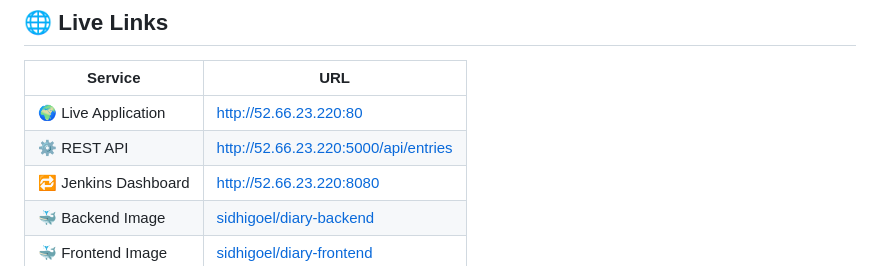
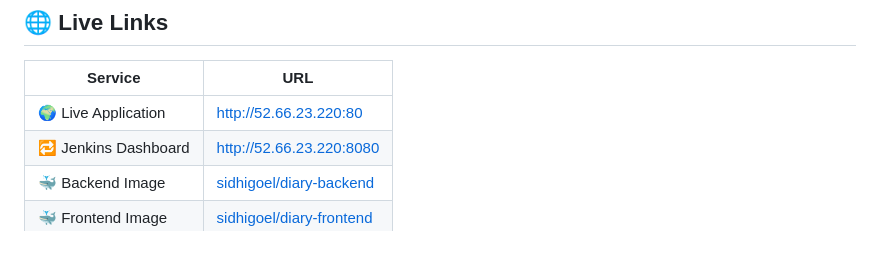
Before and after one commit to sidhi6276/full-stack-devops-diary-, a Markdown page: README.md, the part around the change. Rendered like a GitHub page.

```diff
--- a/README.md
+++ b/README.md
@@ -16,7 +16,6 @@ A production-ready personal diary application built with a complete DevOps pipel
 | Service | URL |
 |---------|-----|
 | 🌍 Live Application | [http://52.66.23.220:80](http://52.66.23.220:80) |
-| ⚙️ REST API | [http://52.66.23.220:5000/api/entries](http://52.66.23.220:5000/api/entries) |
 | 🔁 Jenkins Dashboard | [http://52.66.23.220:8080](http://52.66.23.220:8080) |
 | 🐳 Backend Image | [sidhigoel/diary-backend](https://hub.docker.com/r/sidhigoel/diary-backend) |
 | 🐳 Frontend Image | [sidhigoel/diary-frontend](https://hub.docker.com/r/sidhigoel/diary-frontend) |
```
